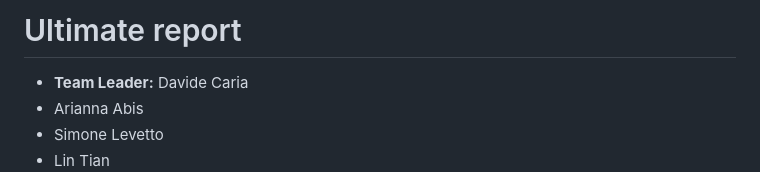
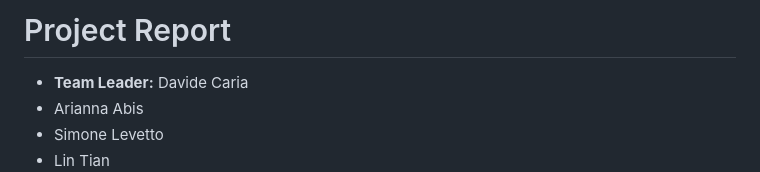
Before and after one commit to davidecaria/trustify_demo, a Markdown page: README.md, the part around the change. Drawn GitHub-style.

Commit message:
minor naming changes

```diff
--- a/README.md
+++ b/README.md
@@ -1,4 +1,4 @@
-# Ultimate report
+# Project Report
 
 - **Team Leader:** Davide Caria
 - Arianna Abis
```
